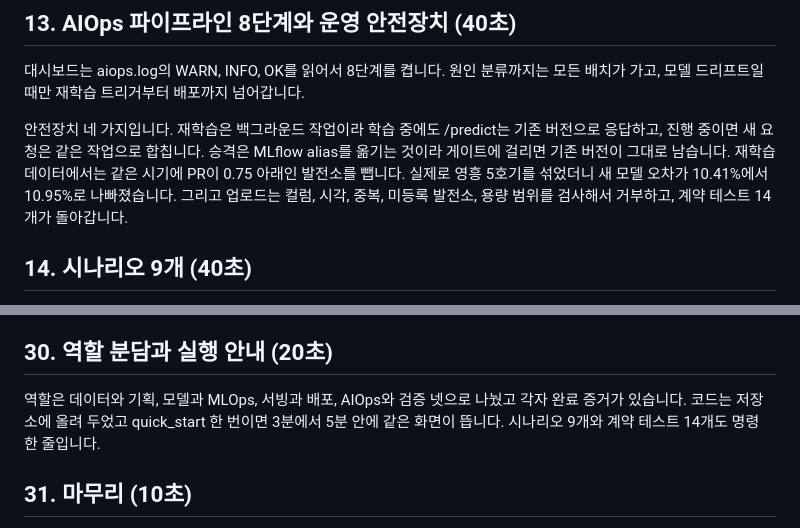
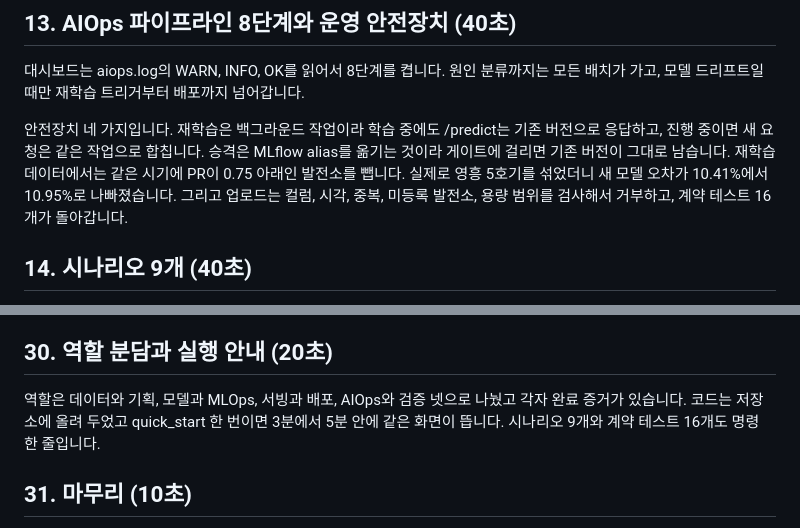
Before and after one commit to leemingi0906/model-serving, a Markdown page: team_solar/release/발표_대본.md, 2 parts joined by grey strips. Rendered like a GitHub page.

```diff
--- a/team_solar/release/발표_대본.md
+++ b/team_solar/release/발표_대본.md
@@ -82,7 +82,7 @@ Lazy와 Eager는 저희 PC에서 직접 쟀습니다. Lazy는 3.5초면 뜨지
 
 대시보드는 aiops.log의 WARN, INFO, OK를 읽어서 8단계를 켭니다. 원인 분류까지는 모든 배치가 가고, 모델 드리프트일 때만 재학습 트리거부터 배포까지 넘어갑니다.
 
-안전장치 네 가지입니다. 재학습은 백그라운드 작업이라 학습 중에도 /predict는 기존 버전으로 응답하고, 진행 중이면 새 요청은 같은 작업으로 합칩니다. 승격은 MLflow alias를 옮기는 것이라 게이트에 걸리면 기존 버전이 그대로 남습니다. 재학습 데이터에서는 같은 시기에 PR이 0.75 아래인 발전소를 뺍니다. 실제로 영흥 5호기를 섞었더니 새 모델 오차가 10.41%에서 10.95%로 나빠졌습니다. 그리고 업로드는 컬럼, 시각, 중복, 미등록 발전소, 용량 범위를 검사해서 거부하고, 계약 테스트 14개가 돌아갑니다.
+안전장치 네 가지입니다. 재학습은 백그라운드 작업이라 학습 중에도 /predict는 기존 버전으로 응답하고, 진행 중이면 새 요청은 같은 작업으로 합칩니다. 승격은 MLflow alias를 옮기는 것이라 게이트에 걸리면 기존 버전이 그대로 남습니다. 재학습 데이터에서는 같은 시기에 PR이 0.75 아래인 발전소를 뺍니다. 실제로 영흥 5호기를 섞었더니 새 모델 오차가 10.41%에서 10.95%로 나빠졌습니다. 그리고 업로드는 컬럼, 시각, 중복, 미등록 발전소, 용량 범위를 검사해서 거부하고, 계약 테스트 16개가 돌아갑니다.
 
 ## 14. 시나리오 9개 (40초)
 
@@ -174,7 +174,7 @@ Docker로도 확인했습니다. docker compose up 한 번에 이미지 빌드
 
 ## 30. 역할 분담과 실행 안내 (20초)
 
-역할은 데이터와 기획, 모델과 MLOps, 서빙과 배포, AIOps와 검증 넷으로 나눴고 각자 완료 증거가 있습니다. 코드는 저장소에 올려 두었고 quick_start 한 번이면 3분에서 5분 안에 같은 화면이 뜹니다. 시나리오 9개와 계약 테스트 14개도 명령 한 줄입니다.
+역할은 데이터와 기획, 모델과 MLOps, 서빙과 배포, AIOps와 검증 넷으로 나눴고 각자 완료 증거가 있습니다. 코드는 저장소에 올려 두었고 quick_start 한 번이면 3분에서 5분 안에 같은 화면이 뜹니다. 시나리오 9개와 계약 테스트 16개도 명령 한 줄입니다.
 
 ## 31. 마무리 (10초)
 
```
Also changed, not shown: team_solar/release/질의응답_대비.md (+4 -4 lines).
